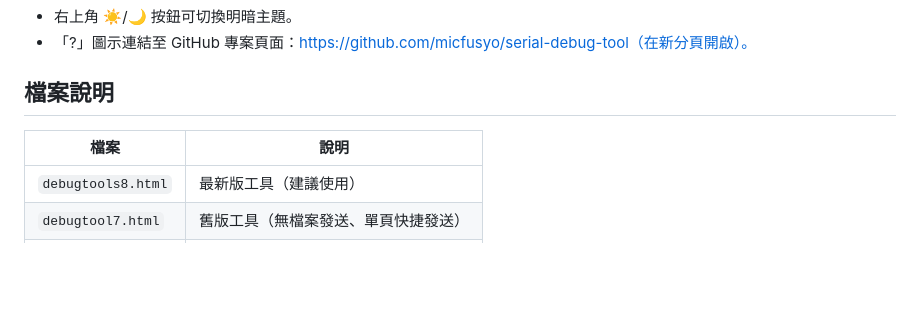
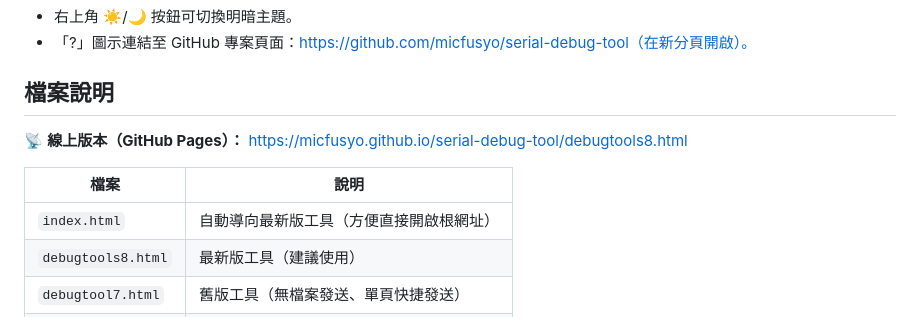
Before and after one commit to micfusyo/serial-debug-tool, a Markdown page: README.md, the part around the change. Rendered like a GitHub page; blank space fills up the shorter version.

Commit message:
Add GitHub Pages online URL to README file section
🤖 Generated with Codebuff

Co-Authored-By: Codebuff <noreply@codebuff.com>

```diff
--- a/README.md
+++ b/README.md
@@ -67,8 +67,11 @@
 
 ## 檔案說明
 
+📡 **線上版本（GitHub Pages）：** https://micfusyo.github.io/serial-debug-tool/debugtools8.html
+
 | 檔案 | 說明 |
 | --- | --- |
+| `index.html` | 自動導向最新版工具（方便直接開啟根網址） |
 | `debugtools8.html` | 最新版工具（建議使用） |
 | `debugtool7.html` | 舊版工具（無檔案發送、單頁快捷發送） |
 | `README.md` | 本說明文件 |
```
